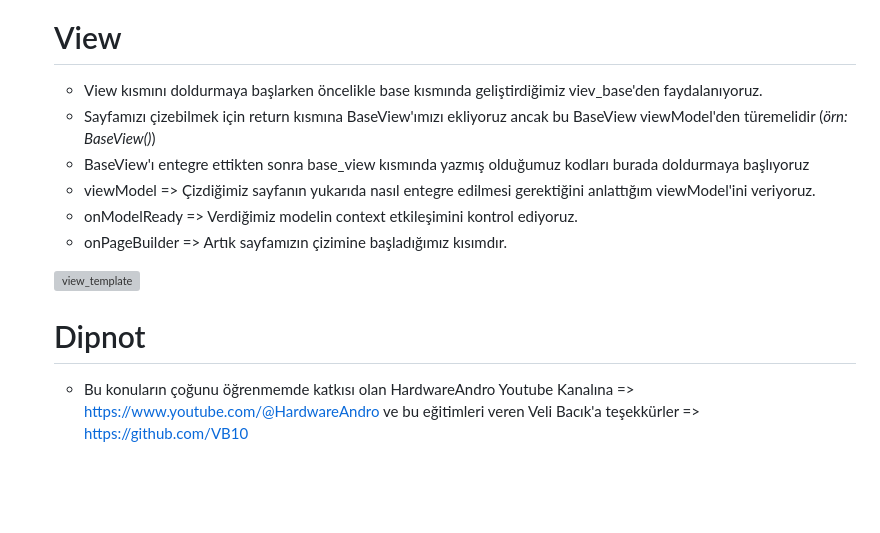
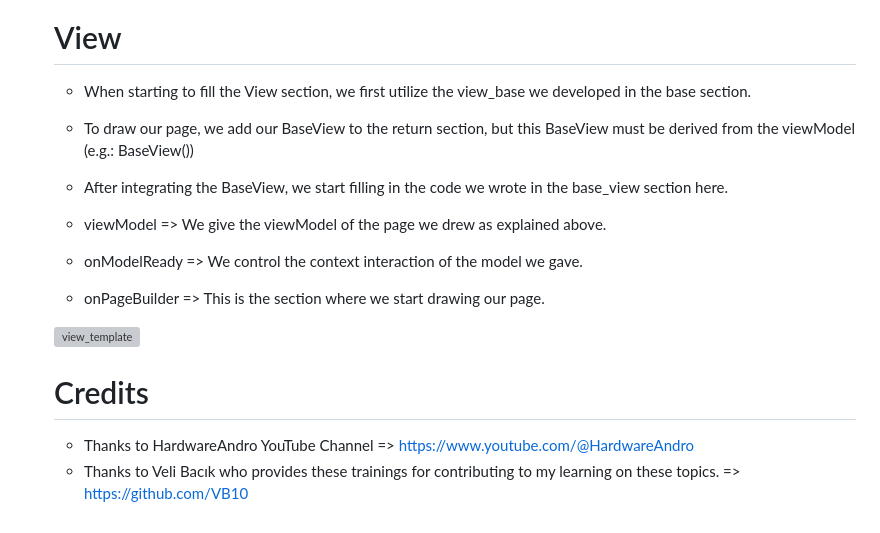
Before and after one commit to furkanagess/flutter_base_project, a Markdown page: README.md, the part around the change. Rendered like a GitHub page; blank space fills up the shorter version; grey boxes are pictures that could not be loaded.

```diff
--- a/README.md
+++ b/README.md
@@ -71,14 +71,16 @@
 
 
    # View
-     - View kısmını doldurmaya başlarken öncelikle base kısmında geliştirdiğimiz viev_base'den faydalanıyoruz.
-     - Sayfamızı çizebilmek için return kısmına BaseView'ımızı ekliyoruz ancak bu BaseView viewModel'den türemelidir (*örn: BaseView<LoginViewModel>()*)
-     - BaseView'ı entegre ettikten sonra base_view kısmında yazmış olduğumuz kodları burada doldurmaya başlıyoruz
-     - viewModel => Çizdiğimiz sayfanın yukarıda nasıl entegre edilmesi gerektiğini anlattığım viewModel'ini veriyoruz.
-     - onModelReady => Verdiğimiz modelin context etkileşimini kontrol ediyoruz.
-     - onPageBuilder => Artık sayfamızın çizimine başladığımız kısımdır.
+     - When starting to fill the View section, we first utilize the view_base we developed in the base section.
+     - To draw our page, we add our BaseView to the return section, but this BaseView must be derived from the viewModel (e.g.: BaseView<LoginViewModel>())
+     - After integrating the BaseView, we start filling in the code we wrote in the base_view section here.
+
+     - viewModel => We give the viewModel of the page we drew as explained above.
+     - onModelReady => We control the context interaction of the model we gave.
+     - onPageBuilder => This is the section where we start drawing our page.
 
   ![view_template](https://user-images.githubusercontent.com/92018394/218277912-a1b5a500-c7c6-4866-b4fe-0c3838792bd6.png )
 
-  # Dipnot
-     - Bu konuların çoğunu öğrenmemde katkısı olan HardwareAndro Youtube Kanalına => https://www.youtube.com/@HardwareAndro ve bu eğitimleri veren Veli Bacık'a teşekkürler => https://github.com/VB10
+  # Credits
+     - Thanks to HardwareAndro YouTube Channel => https://www.youtube.com/@HardwareAndro
+     - Thanks to Veli Bacık who provides these trainings for contributing to my learning on these topics. => https://github.com/VB10
```
